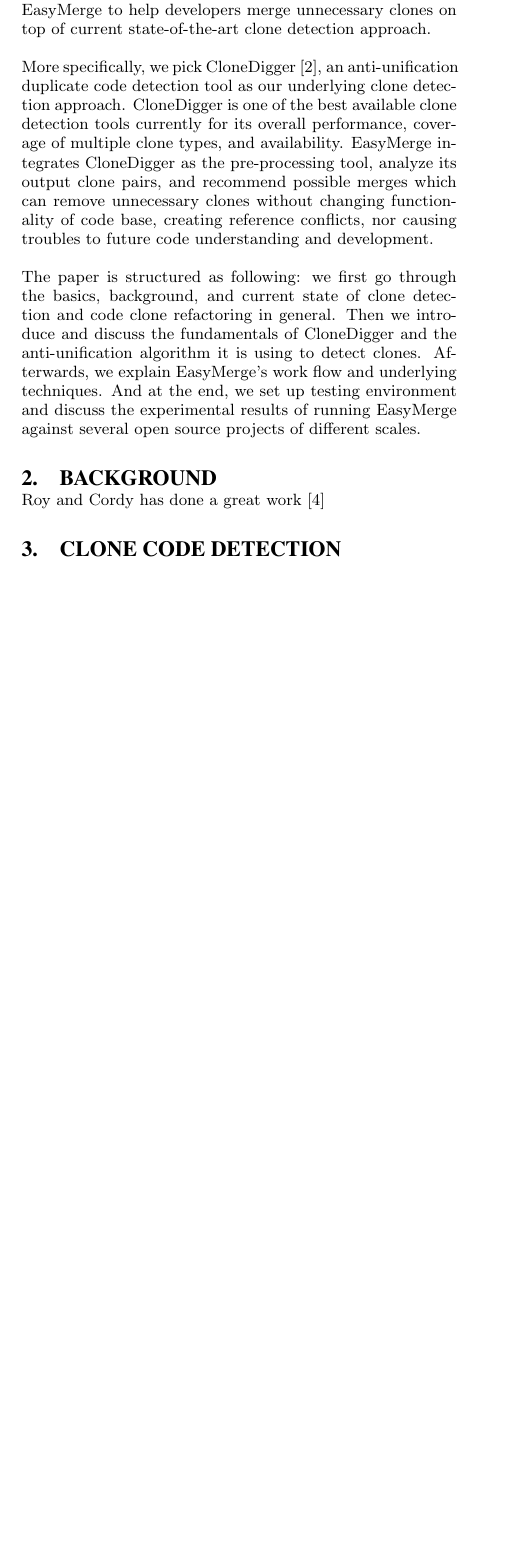
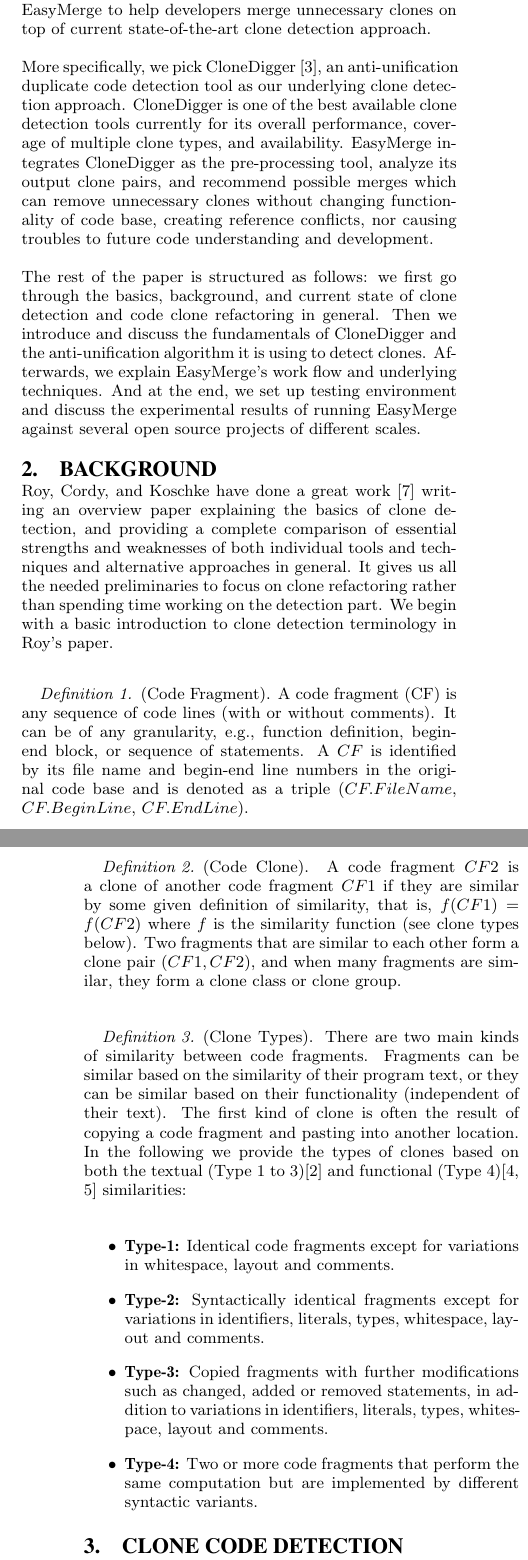
Before and after one commit to h2oloopan/easymerge, a LaTeX paper (paper/paper.tex): part of one column of page 1 of 2 before the commit and two parts of the columns of pages 1 and 2 of 2 after it, the two joined at a grey line, cut so that both start at the same text, the shorter picture padded with empty space. Compiled offline with pdfLaTeX.

Commit message:
started writing background section in the paper

```diff
--- a/paper/paper.tex
+++ b/paper/paper.tex
@@ -27,6 +27,8 @@
 % For tracking purposes - this is V3.1SP - APRIL 2009
 
 \documentclass{acm_proc_article-sp}
+
+\newdef{definition}{Definition}
 
 \begin{document}
 
@@ -136,13 +138,40 @@
 clone detection tools currently for its overall performance, coverage of multiple clone types, and availability.
 EasyMerge integrates CloneDigger as the pre-processing tool, analyze its output clone pairs, and recommend possible merges which can remove unnecessary clones without changing functionality of code base, creating reference conflicts, nor causing troubles to future code understanding and development.
 
-The paper is structured as following: we first go through the basics, background, and current state of clone detection and code clone refactoring in general.
+The rest of the paper is structured as follows: we first go through the basics, background, and current state of clone detection and code clone refactoring in general.
 Then we introduce and discuss the fundamentals of CloneDigger and the anti-unification algorithm it is using to detect clones. Afterwards, we explain EasyMerge's
 work flow and underlying techniques. And at the end, we set up testing environment and discuss the experimental results of running EasyMerge against several
 open source projects of different scales.
 
 \section{Background}
-Roy and Cordy has done a great work \cite{roy2}
+Roy, Cordy, and Koschke have done a great work \cite{roy2} writing an overview paper explaining the basics of clone detection, and providing a complete comparison of essential
+strengths and weaknesses of both individual tools and techniques and alternative approaches in general. It gives us all the needed preliminaries to focus on clone refactoring rather
+than spending time working on the detection part. We begin with a basic introduction to clone detection terminology in Roy's paper.
+
+\begin{definition}
+(Code Fragment). A code fragment (CF) is any sequence of code lines (with or without comments). It can be of any granularity, e.g., function
+definition, begin-end block, or sequence of statements. A $CF$ is identified by its file name and begin-end line numbers in the original code base
+and is denoted as a triple ($CF.FileName$, $CF.BeginLine$, $CF.EndLine$).
+\end{definition}
+
+\begin{definition}
+(Code Clone). A code fragment $CF2$ is a clone of another code fragment $CF1$ if they are similar by some given definition of similarity, that is,
+$f(CF1) = f(CF2)$ where $f$ is the similarity function (see clone types below). Two fragments that are similar to each other form a clone pair
+$(CF1, CF2)$, and when many fragments are similar, they form a clone class or clone group.
+\end{definition}
+
+\begin{definition}
+(Clone Types). There are two main kinds of similarity between code fragments. Fragments can be similar based on the similarity of their program text,
+or they can be similar based on their functionality (independent of their text). The first kind of clone is often the result of copying a code fragment and
+pasting into another location. In the following we provide the types of clones based on both the textual (Type 1 to 3)\cite{bellon} and functional (Type 4)\cite{gabel, komondoor} similarities:
+
+\begin{itemize}
+\item {\bf Type-1:} Identical code fragments except for variations in whitespace, layout and comments.
+\item {\bf Type-2:} Syntactically identical fragments except for variations in identifiers, literals, types, whitespace, layout and comments.
+\item {\bf Type-3:} Copied fragments with further modifications such as changed, added or removed statements, in addition to variations in identifiers, literals, types, whitespace, layout and comments.
+\item {\bf Type-4:} Two or more code fragments that perform the same computation but are implemented by different syntactic variants.
+\end{itemize}
+\end{definition}
 
 \section{Clone Code Detection}
 
```
Also changed, not shown: paper/paper.bib (+31 -2 lines), paper/paper.bbl, paper/paper.pdf, 6 other files.
